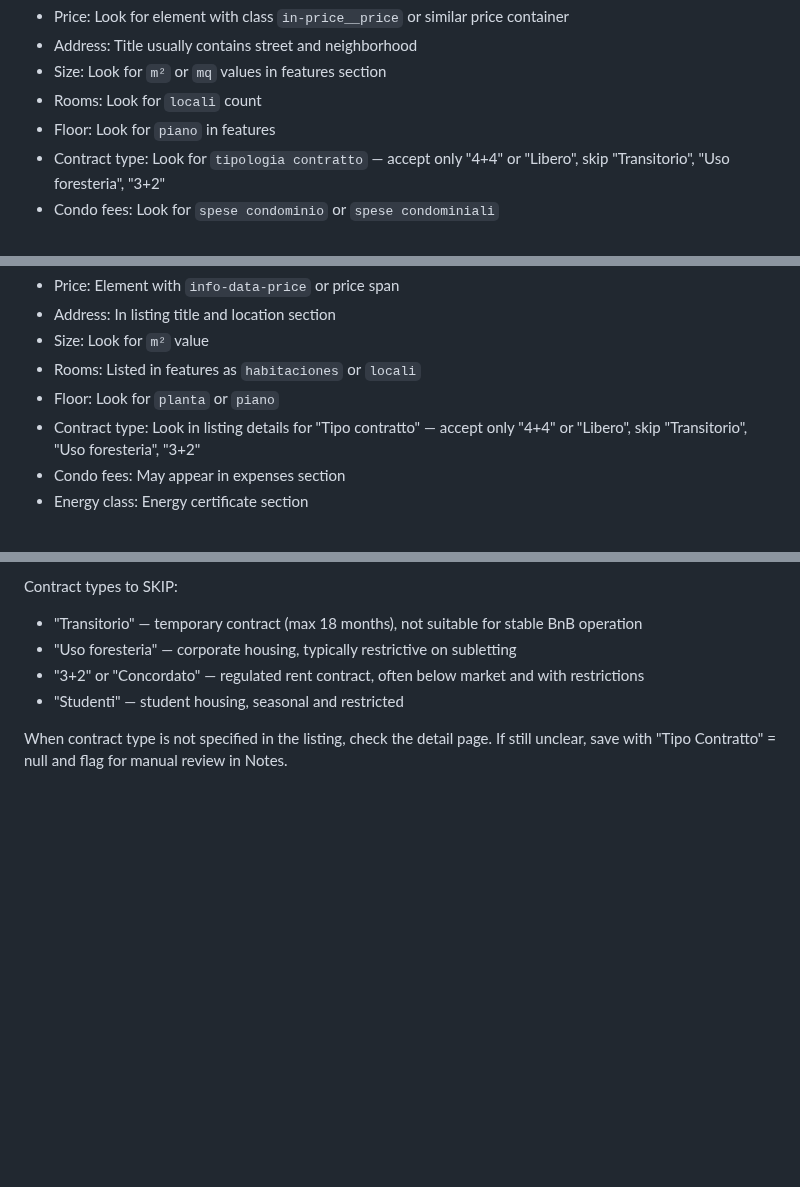
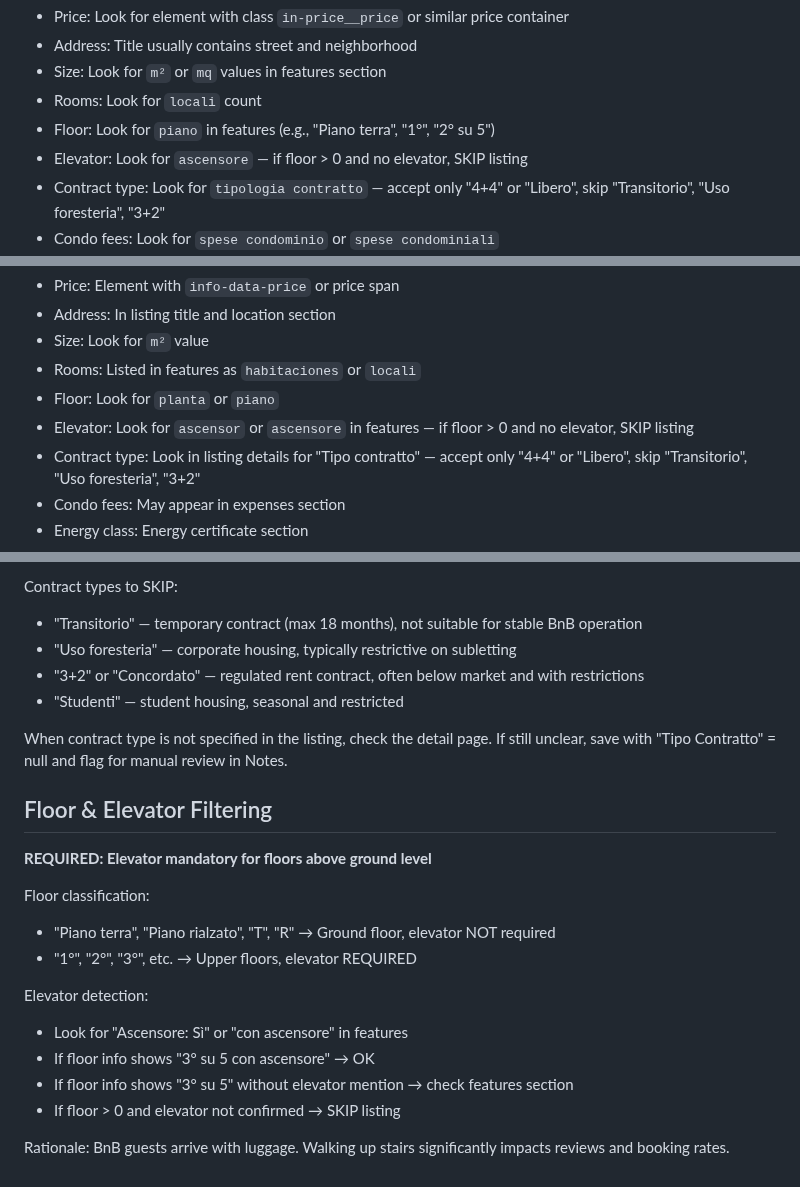
Before and after one commit to glodyfimpa/claude-skills, a Markdown page: property-acquisition-tracker/references/portals.md, 3 parts joined by grey strips. GitHub-like rendering; blank space fills up the shorter version.

Commit message:
Add elevator requirement for floors above ground level
- Add elevator as required field for upper floors (1°+)
- Skip listings without elevator if not piano terra/rialzato
- Update portals.md with elevator detection instructions
- Rationale: BnB guests with luggage need easy access

Co-Authored-By: Claude Opus 4.5 <noreply@anthropic.com>

```diff
--- a/property-acquisition-tracker/references/portals.md
+++ b/property-acquisition-tracker/references/portals.md
@@ -25,7 +25,8 @@ https://www.immobiliare.it/affitto-case/milano/
 - Address: Title usually contains street and neighborhood
 - Size: Look for `m²` or `mq` values in features section
 - Rooms: Look for `locali` count
-- Floor: Look for `piano` in features
+- Floor: Look for `piano` in features (e.g., "Piano terra", "1°", "2° su 5")
+- Elevator: Look for `ascensore` — if floor > 0 and no elevator, SKIP listing
 - Contract type: Look for `tipologia contratto` — accept only "4+4" or "Libero", skip "Transitorio", "Uso foresteria", "3+2"
 - Condo fees: Look for `spese condominio` or `spese condominiali`
 - Energy class: Look for `classe energetica` badge
@@ -57,6 +58,7 @@ https://www.idealista.it/affitto-case/milano-milano/
 - Size: Look for `m²` value
 - Rooms: Listed in features as `habitaciones` or `locali`
 - Floor: Look for `planta` or `piano`
+- Elevator: Look for `ascensor` or `ascensore` in features — if floor > 0 and no elevator, SKIP listing
 - Contract type: Look in listing details for "Tipo contratto" — accept only "4+4" or "Libero", skip "Transitorio", "Uso foresteria", "3+2"
 - Condo fees: May appear in expenses section
 - Energy class: Energy certificate section
@@ -123,3 +125,19 @@ Contract types to SKIP:
 - "Studenti" — student housing, seasonal and restricted
 
 When contract type is not specified in the listing, check the detail page. If still unclear, save with "Tipo Contratto" = null and flag for manual review in Notes.
+
+## Floor & Elevator Filtering
+
+**REQUIRED: Elevator mandatory for floors above ground level**
+
+Floor classification:
+- "Piano terra", "Piano rialzato", "T", "R" → Ground floor, elevator NOT required
+- "1°", "2°", "3°", etc. → Upper floors, elevator REQUIRED
+
+Elevator detection:
+- Look for "Ascensore: Sì" or "con ascensore" in features
+- If floor info shows "3° su 5 con ascensore" → OK
+- If floor info shows "3° su 5" without elevator mention → check features section
+- If floor > 0 and elevator not confirmed → SKIP listing
+
+Rationale: BnB guests arrive with luggage. Walking up stairs significantly impacts reviews and booking rates.
```
Also changed, not shown: property-acquisition-tracker/SKILL.md (+5 -2 lines).
